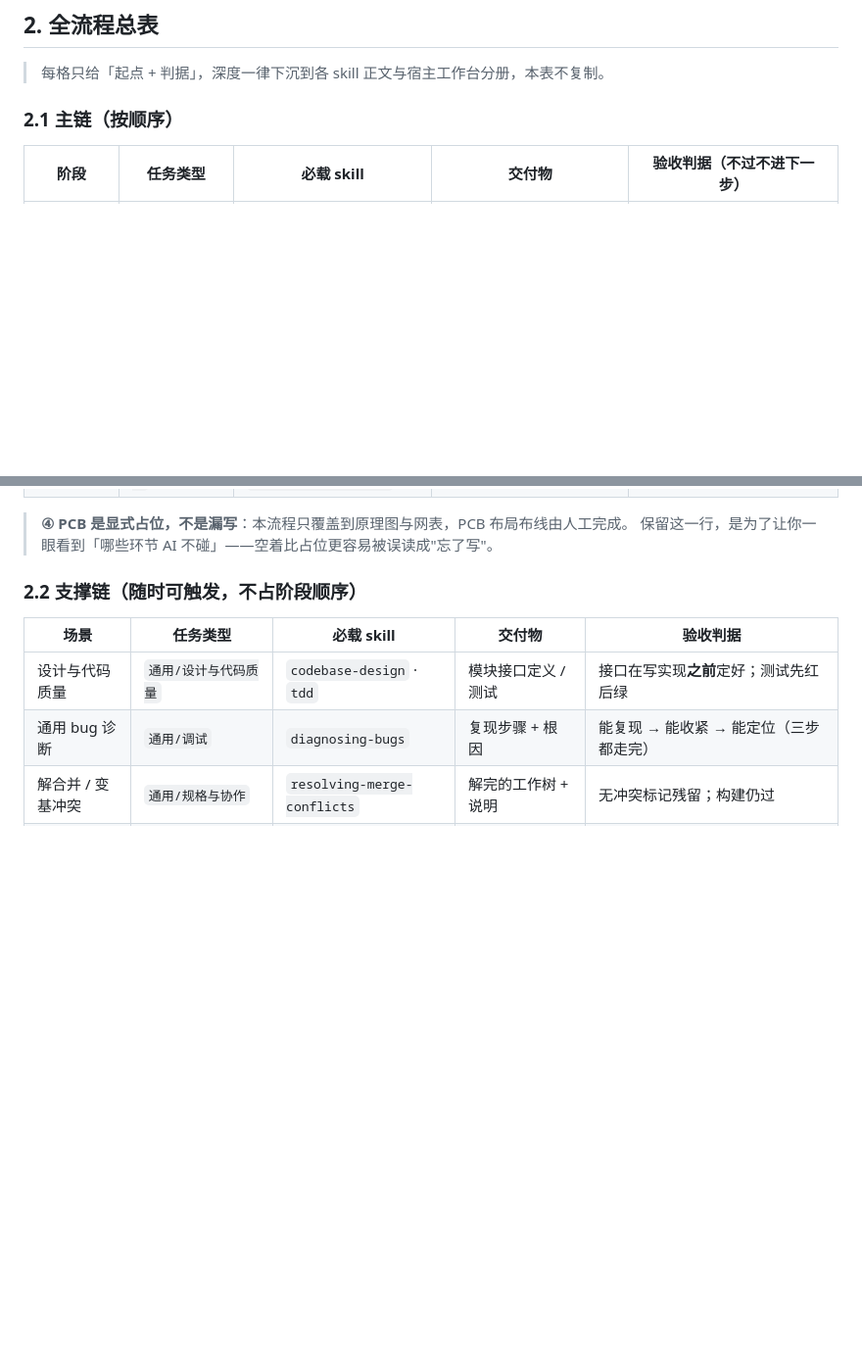
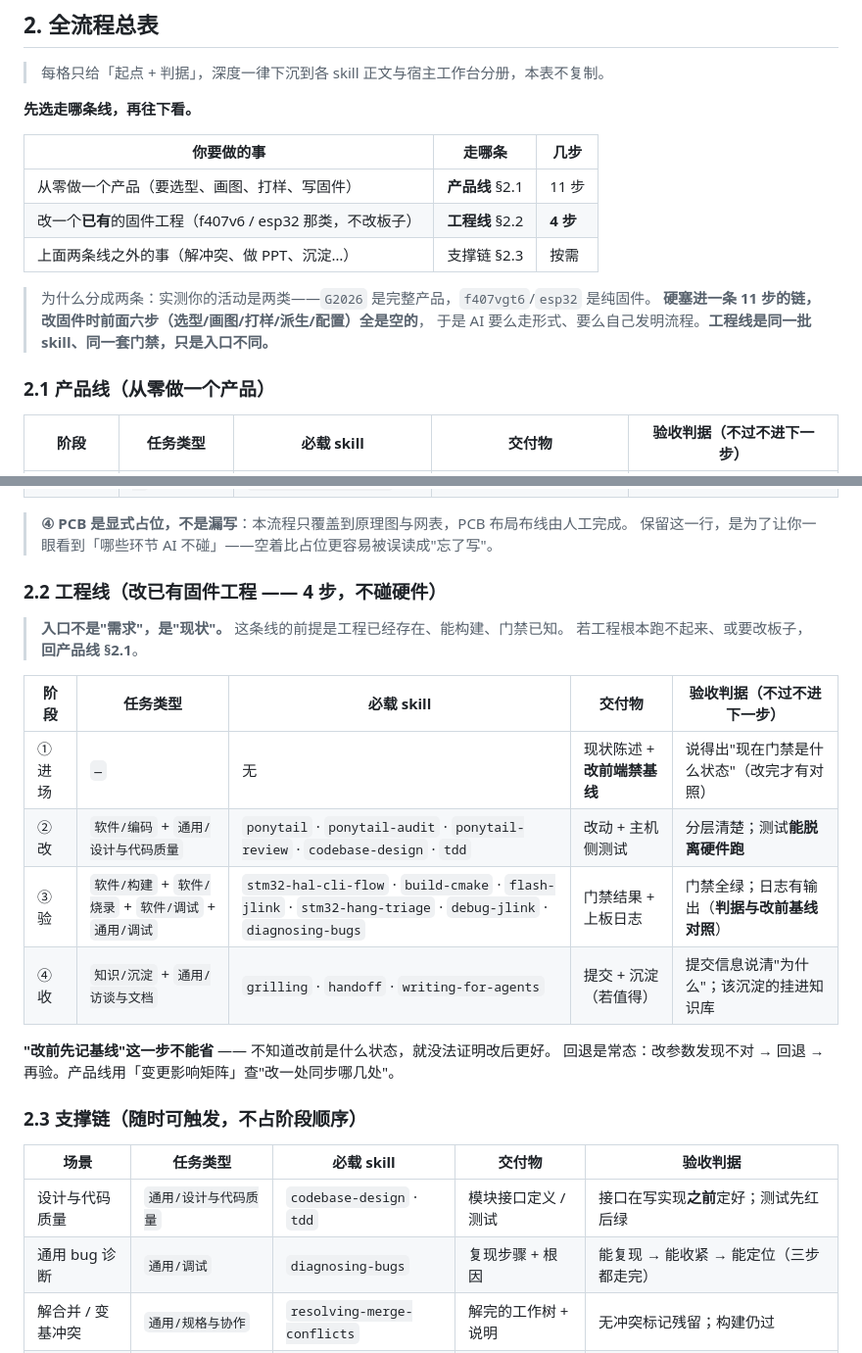
Before and after one commit to funiang-x/my_skills, a Markdown page: WORKFLOW.md, 2 parts joined by grey strips. Shown at 98% size. Drawn GitHub-style; blank space fills up the shorter version.

```diff
--- a/WORKFLOW.md
+++ b/WORKFLOW.md
@@ -32,7 +32,19 @@ skill 输出与门禁冲突 → **以门禁为准**，并沉淀一条坑册。
 
 > 每格只给「起点 + 判据」，深度一律下沉到各 skill 正文与宿主工作台分册，本表不复制。
 
-### 2.1 主链（按顺序）
+**先选走哪条线，再往下看。**
+
+| 你要做的事 | 走哪条 | 几步 |
+|---|---|---|
+| 从零做一个产品（要选型、画图、打样、写固件） | **产品线** §2.1 | 11 步 |
+| 改一个**已有**的固件工程（f407v6 / esp32 那类，不改板子） | **工程线** §2.2 | **4 步** |
+| 上面两条线之外的事（解冲突、做 PPT、沉淀…） | 支撑链 §2.3 | 按需 |
+
+> 为什么分成两条：实测你的活动是两类——`G2026` 是完整产品，`f407vgt6`/`esp32` 是纯固件。
+> **硬塞进一条 11 步的链，改固件时前面六步（选型/画图/打样/派生/配置）全是空的**，
+> 于是 AI 要么走形式、要么自己发明流程。**工程线是同一批 skill、同一套门禁，只是入口不同。**
+
+### 2.1 产品线（从零做一个产品）
 
 | 阶段 | 任务类型 | 必载 skill | 交付物 | 验收判据（**不过不进下一步**） |
 |---|---|---|---|---|
@@ -52,7 +64,22 @@ skill 输出与门禁冲突 → **以门禁为准**，并沉淀一条坑册。
 > **④ PCB 是显式占位，不是漏写**：本流程只覆盖到原理图与网表，PCB 布局布线由人工完成。
 > 保留这一行，是为了让你一眼看到「哪些环节 AI 不碰」——空着比占位更容易被误读成"忘了写"。
 
-### 2.2 支撑链（随时可触发，不占阶段顺序）
+### 2.2 工程线（改已有固件工程 —— 4 步，不碰硬件）
+
+> **入口不是"需求"，是"现状"。** 这条线的前提是工程已经存在、能构建、门禁已知。
+> 若工程根本跑不起来、或要改板子，**回产品线 §2.1**。
+
+| 阶段 | 任务类型 | 必载 skill | 交付物 | 验收判据（**不过不进下一步**） |
+|---|---|---|---|---|
+| ① 进场 | `—` | 无 | 现状陈述 + **改前端禁基线** | 说得出"现在门禁是什么状态"（改完才有对照） |
+| ② 改 | `软件/编码` + `通用/设计与代码质量` | `ponytail` · `ponytail-audit` · `ponytail-review` · `codebase-design` · `tdd` | 改动 + 主机侧测试 | 分层清楚；测试**能脱离硬件跑** |
+| ③ 验 | `软件/构建` + `软件/烧录` + `软件/调试` + `通用/调试` | `stm32-hal-cli-flow` · `build-cmake` · `flash-jlink` · `stm32-hang-triage` · `debug-jlink` · `diagnosing-bugs` | 门禁结果 + 上板日志 | 门禁全绿；日志有输出（**判据与改前基线对照**） |
+| ④ 收 | `知识/沉淀` + `通用/访谈与文档` | `grilling` · `handoff` · `writing-for-agents` | 提交 + 沉淀（若值得） | 提交信息说清"为什么"；该沉淀的挂进知识库 |
+
+**"改前先记基线"这一步不能省** —— 不知道改前是什么状态，就没法证明改后更好。
+回退是常态：改参数发现不对 → 回退 → 再验。产品线用「变更影响矩阵」查"改一处同步哪几处"。
+
+### 2.3 支撑链（随时可触发，不占阶段顺序）
 
 | 场景 | 任务类型 | 必载 skill | 交付物 | 验收判据 |
 |---|---|---|---|---|
```
Also changed, not shown: README.md (+32 -0 lines).
